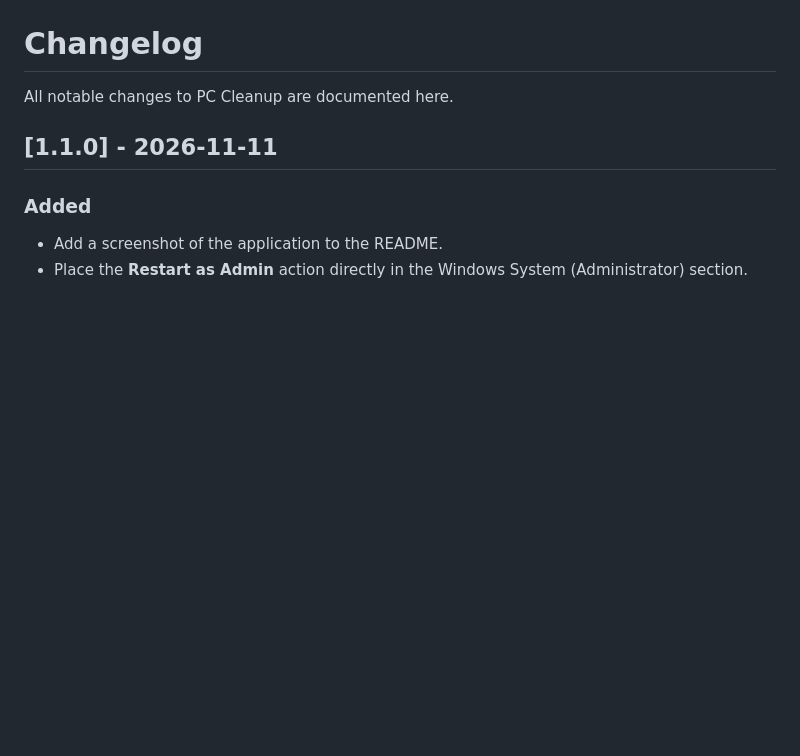
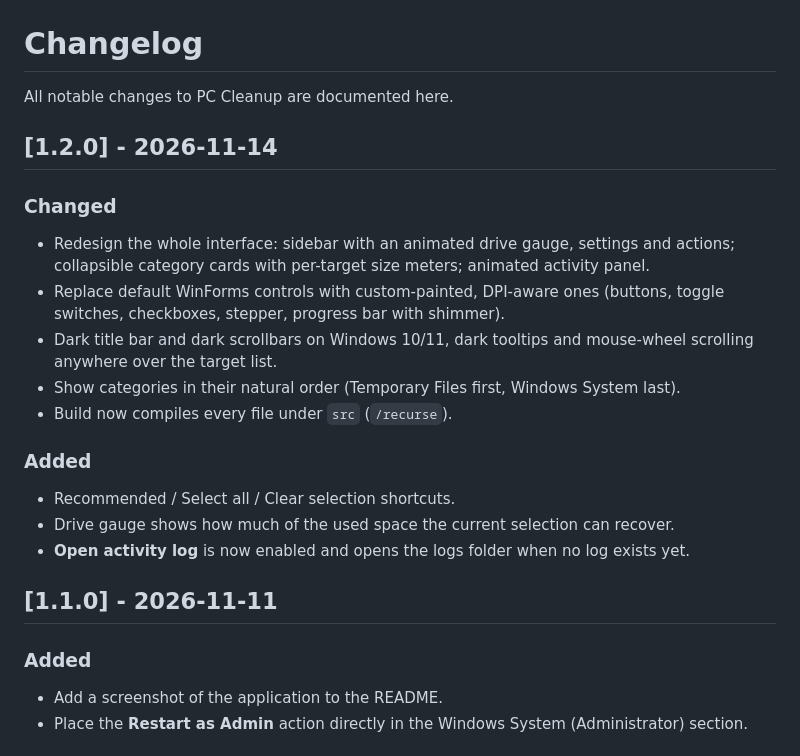
Before and after one commit to MehdiSalari/PC-Cleanup, a Markdown page: CHANGELOG.md, the part around the change. Drawn GitHub-style; blank space fills up the shorter version.

```diff
--- a/CHANGELOG.md
+++ b/CHANGELOG.md
@@ -1,6 +1,22 @@
 # Changelog
 
 All notable changes to PC Cleanup are documented here.
+
+## [1.2.0] - 2026-11-14
+
+### Changed
+
+- Redesign the whole interface: sidebar with an animated drive gauge, settings and actions; collapsible category cards with per-target size meters; animated activity panel.
+- Replace default WinForms controls with custom-painted, DPI-aware ones (buttons, toggle switches, checkboxes, stepper, progress bar with shimmer).
+- Dark title bar and dark scrollbars on Windows 10/11, dark tooltips and mouse-wheel scrolling anywhere over the target list.
+- Show categories in their natural order (Temporary Files first, Windows System last).
+- Build now compiles every file under `src` (`/recurse`).
+
+### Added
+
+- Recommended / Select all / Clear selection shortcuts.
+- Drive gauge shows how much of the used space the current selection can recover.
+- **Open activity log** is now enabled and opens the logs folder when no log exists yet.
 
 ## [1.1.0] - 2026-11-11
 
```
Also changed, not shown: README.md (+3 -3 lines), assets/screenshot.png, 11 other files.
